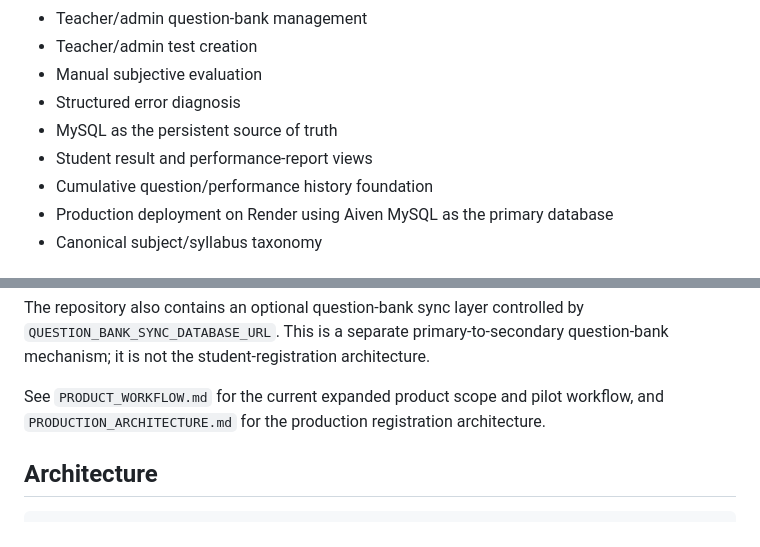
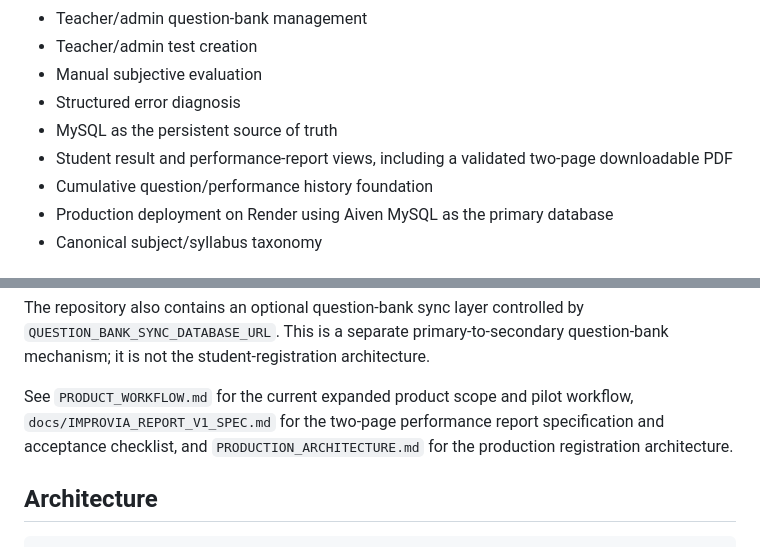
Before and after one commit to Megha-2-Paul/edtech-mathematics-assessment, a Markdown page: README.md, 2 parts joined by grey strips. Rendered like a GitHub page.

Commit message:
docs: document V1 performance PDF and specification

```diff
--- a/README.md
+++ b/README.md
@@ -54,7 +54,7 @@ The pilot does **not** by itself prove demand across every class, board or subje
 - Manual subjective evaluation
 - Structured error diagnosis
 - MySQL as the persistent source of truth
-- Student result and performance-report views
+- Student result and performance-report views, including a validated two-page downloadable PDF
 - Cumulative question/performance history foundation
 - Production deployment on Render using Aiven MySQL as the primary database
 - Canonical subject/syllabus taxonomy
@@ -104,7 +104,7 @@ The production application does **not** currently require local-MySQL ↔ Aiven
 
 The repository also contains an optional question-bank sync layer controlled by `QUESTION_BANK_SYNC_DATABASE_URL`. This is a separate primary-to-secondary question-bank mechanism; it is not the student-registration architecture.
 
-See `PRODUCT_WORKFLOW.md` for the current expanded product scope and pilot workflow, and `PRODUCTION_ARCHITECTURE.md` for the production registration architecture.
+See `PRODUCT_WORKFLOW.md` for the current expanded product scope and pilot workflow, `docs/IMPROVIA_REPORT_V1_SPEC.md` for the two-page performance report specification and acceptance checklist, and `PRODUCTION_ARCHITECTURE.md` for the production registration architecture.
 
 ## Architecture
 
```
